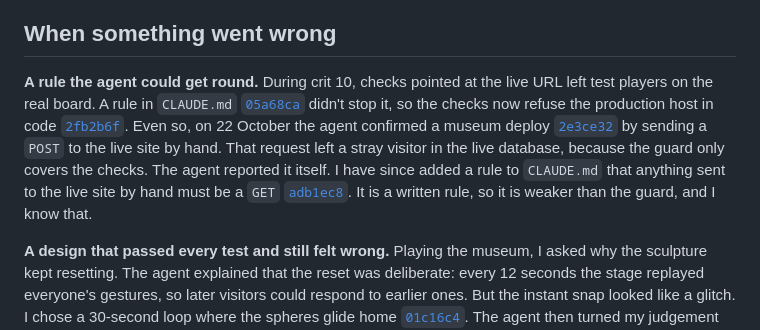
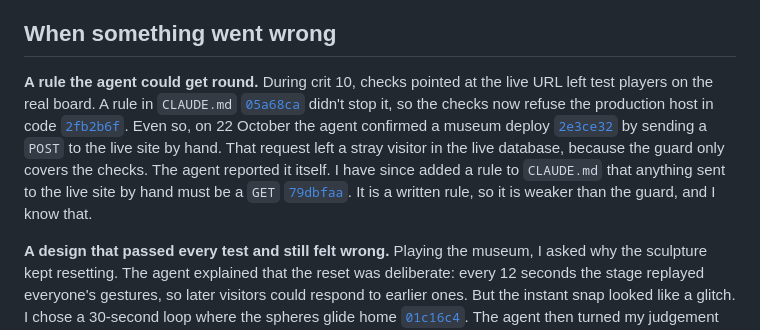
Before and after one commit to comp4020-agentic-coding-studio/comp4020-final-aaronjin0323, a Markdown page: PROCESS.md, the part around the change. Rendered like a GitHub page.

Commit message:
PROCESS.md: cite the read-only rule by its hash on main (79dbfaa)
Co-Authored-By: Claude Opus 5.5 <noreply@anthropic.com>

```diff
--- a/PROCESS.md
+++ b/PROCESS.md
@@ -26,7 +26,7 @@ The agent suggested bare `node:http`, `node:sqlite` and server-sent events, and
 
 ## When something went wrong
 
-**A rule the agent could get round.** During crit 10, checks pointed at the live URL left test players on the real board. A rule in `CLAUDE.md` [`05a68ca`](https://github.com/comp4020-agentic-coding-studio/comp4020-final-aaronjin0323/commit/05a68ca) didn't stop it, so the checks now refuse the production host in code [`2fb2b6f`](https://github.com/comp4020-agentic-coding-studio/comp4020-final-aaronjin0323/commit/2fb2b6f). Even so, on 22 October the agent confirmed a museum deploy [`2e3ce32`](https://github.com/comp4020-agentic-coding-studio/comp4020-final-aaronjin0323/commit/2e3ce32) by sending a `POST` to the live site by hand. That request left a stray visitor in the live database, because the guard only covers the checks. The agent reported it itself. I have since added a rule to `CLAUDE.md` that anything sent to the live site by hand must be a `GET` [`adb1ec8`](https://github.com/comp4020-agentic-coding-studio/comp4020-final-aaronjin0323/commit/adb1ec8). It is a written rule, so it is weaker than the guard, and I know that.
+**A rule the agent could get round.** During crit 10, checks pointed at the live URL left test players on the real board. A rule in `CLAUDE.md` [`05a68ca`](https://github.com/comp4020-agentic-coding-studio/comp4020-final-aaronjin0323/commit/05a68ca) didn't stop it, so the checks now refuse the production host in code [`2fb2b6f`](https://github.com/comp4020-agentic-coding-studio/comp4020-final-aaronjin0323/commit/2fb2b6f). Even so, on 22 October the agent confirmed a museum deploy [`2e3ce32`](https://github.com/comp4020-agentic-coding-studio/comp4020-final-aaronjin0323/commit/2e3ce32) by sending a `POST` to the live site by hand. That request left a stray visitor in the live database, because the guard only covers the checks. The agent reported it itself. I have since added a rule to `CLAUDE.md` that anything sent to the live site by hand must be a `GET` [`79dbfaa`](https://github.com/comp4020-agentic-coding-studio/comp4020-final-aaronjin0323/commit/79dbfaa). It is a written rule, so it is weaker than the guard, and I know that.
 
 **A design that passed every test and still felt wrong.** Playing the museum, I asked why the sculpture kept resetting. The agent explained that the reset was deliberate: every 12 seconds the stage replayed everyone's gestures, so later visitors could respond to earlier ones. But the instant snap looked like a glitch. I chose a 30-second loop where the spheres glide home [`01c16c4`](https://github.com/comp4020-agentic-coding-studio/comp4020-final-aaronjin0323/commit/01c16c4). The agent then turned my judgement into a check: the spheres jumped at 20 m/s under the old rule, failing it, and peak at 1.9 m/s now.
 
```
